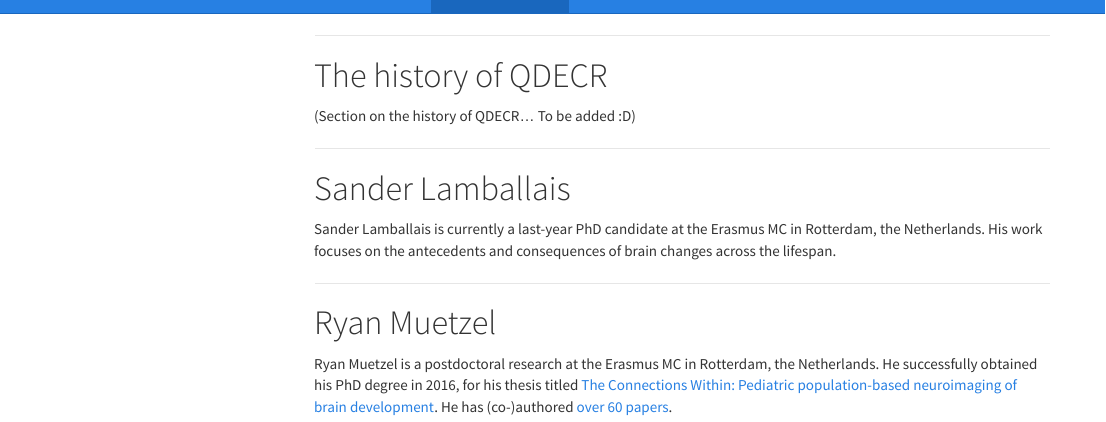
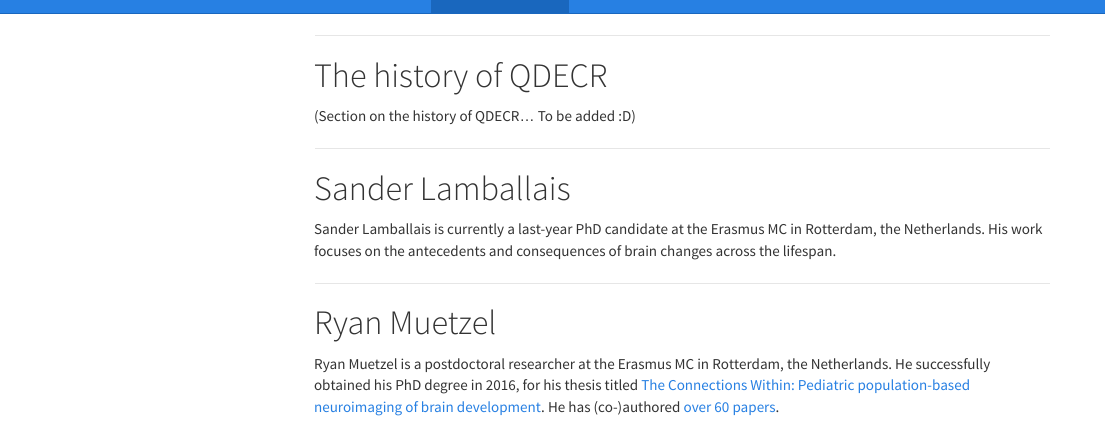
Before and after one commit to slamballais/QDECR, an R Markdown document (about.Rmd): the page in a window 1100 px wide, from its top. The pictures show the output file about.html that the author committed with the source, opened offline; library style sheets and scripts come from the installed R packages; menus at the side of the page are left out.

Commit message:
fixed typo (research -> researcher)

```diff
--- a/about.Rmd
+++ b/about.Rmd
@@ -21,4 +21,4 @@ Sander Lamballais is currently a last-year PhD candidate at the Erasmus MC in Ro
 
 # Ryan Muetzel
 
-Ryan Muetzel is a postdoctoral research at the Erasmus MC in Rotterdam, the Netherlands. He successfully obtained his PhD degree in 2016, for his thesis titled [The Connections Within: Pediatric population-based neuroimaging of brain development](https://www.generationr.nl/wp-content/uploads/2017/03/Proefschrift-Muetzel.compressed.pdf). He has (co-)authored [over 60 papers](https://www.ncbi.nlm.nih.gov/pubmed/?term=Muetzel%20RL%5BAuthor%5D&cauthor=true&cauthor_uid=31085031).
+Ryan Muetzel is a postdoctoral researcher at the Erasmus MC in Rotterdam, the Netherlands. He successfully obtained his PhD degree in 2016, for his thesis titled [The Connections Within: Pediatric population-based neuroimaging of brain development](https://www.generationr.nl/wp-content/uploads/2017/03/Proefschrift-Muetzel.compressed.pdf). He has (co-)authored [over 60 papers](https://www.ncbi.nlm.nih.gov/pubmed/?term=Muetzel%20RL%5BAuthor%5D&cauthor=true&cauthor_uid=31085031).
```
Also changed, not shown: about.html.
